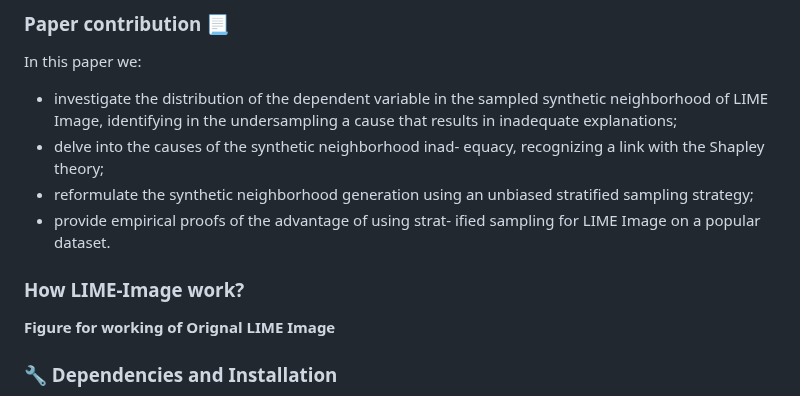
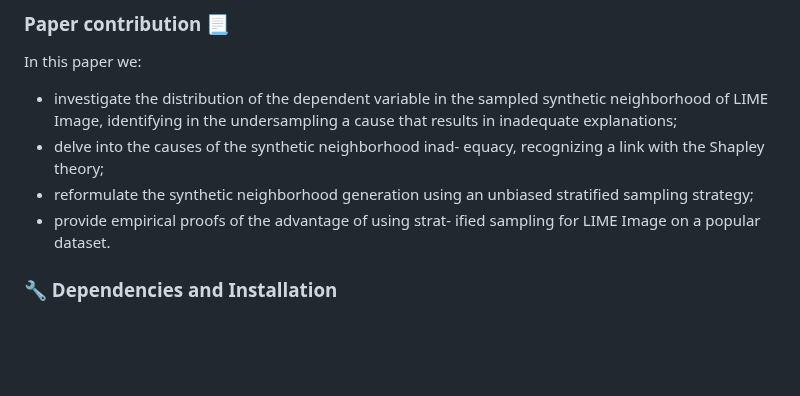
Before and after one commit to rashidrao-pk/lime-stratified-examples, a Markdown page: README.md, the part around one of its changes. Rendered like a GitHub page; blank space fills up the shorter version.

```diff
--- a/README.md
+++ b/README.md
@@ -28,9 +51,6 @@ equacy, recognizing a link with the Shapley theory;
 an unbiased stratified sampling strategy;
 - provide empirical proofs of the advantage of using strat-
 ified sampling for LIME Image on a popular dataset.
-
-### How LIME-Image work?
-<b>Figure for working of Orignal LIME Image</b>
 
 
 ### 🔧 Dependencies and Installation
```
Also changed, not shown: other parts of README.md (+23 -0 lines).
